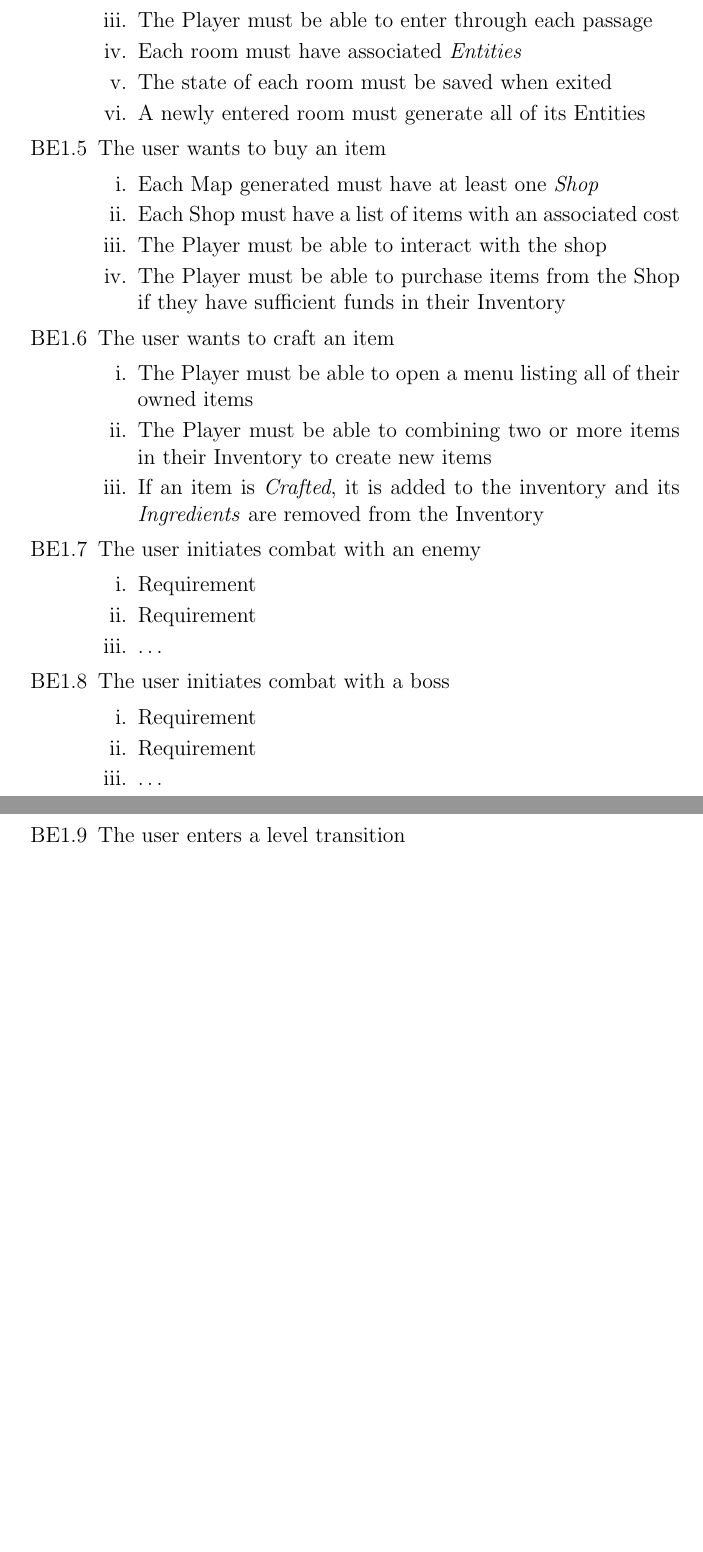
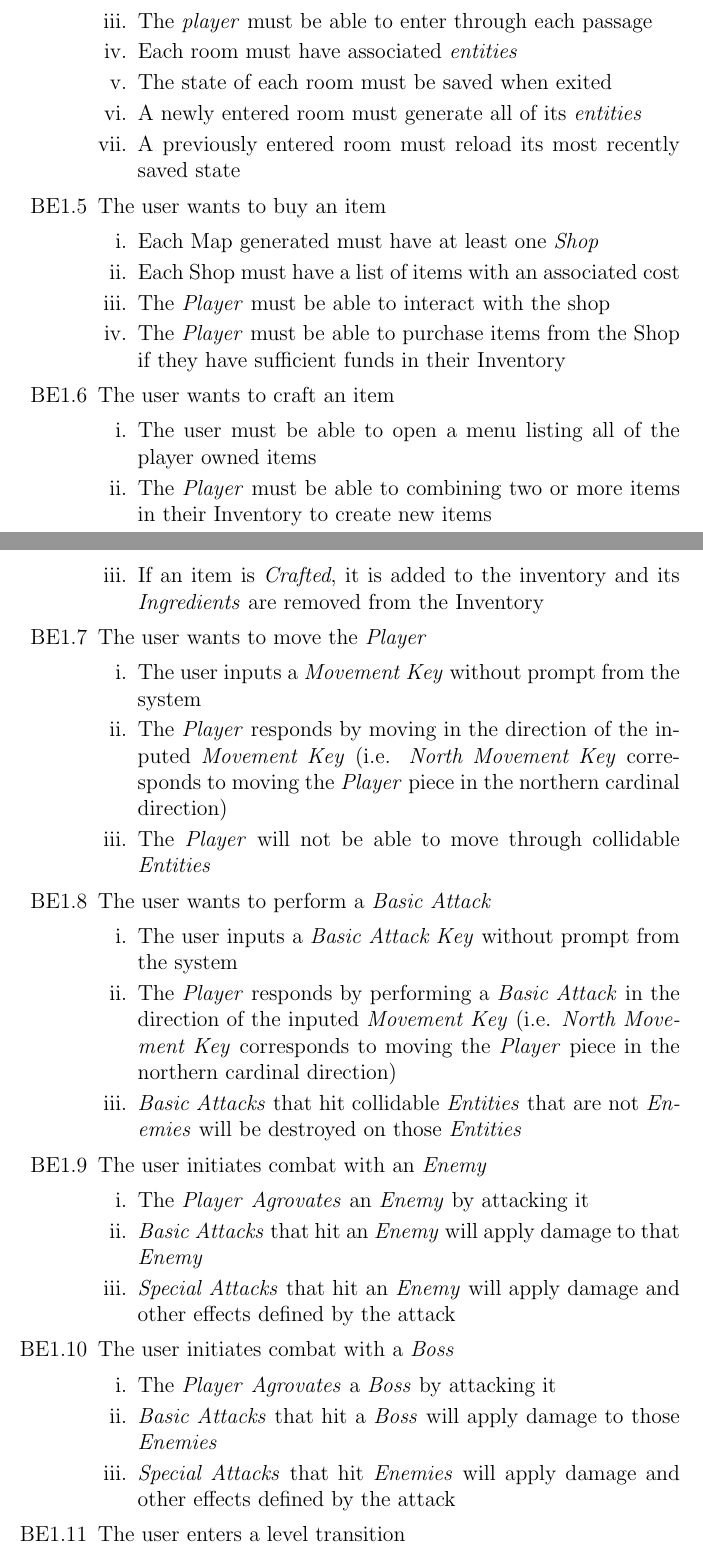
Before and after one commit to Babarbitz/Project-Food, a LaTeX document (docs/srs/srs.tex): two parts of pages 6 and 7 of 8 before the commit and two parts of pages 6 and 7 of 9 after it, joined at a grey line, cut so that both start at the same text, the shorter picture padded with empty space. Compiled offline with pdfLaTeX.

Commit message:
Storing for merge

```diff
--- a/docs/srs/srs.tex
+++ b/docs/srs/srs.tex
@@ -89,40 +102,61 @@
       \item Each room must have at least one passage to another room or level
-      \item The Player must be able to enter through each passage
-      \item Each room must have associated \textit{Entities}
+      \item The \textit{player} must be able to enter through each passage
+      \item Each room must have associated \textit{entities}
       \item The state of each room must be saved when exited
-      \item A newly entered room must generate all of its Entities
+      \item A newly entered room must generate all of its \textit{entities}
+      \item A previously entered room must reload its most recently saved state
     \end{enumerate}
+
     \item The user wants to buy an item
     \begin{enumerate}
       \item Each Map generated must have at least one \textit{Shop}
       \item Each Shop must have a list of items with an associated cost
-      \item The Player must be able to interact with the shop
-      \item The Player must be able to purchase items from the Shop if they have sufficient funds in their Inventory
+      \item The \textit{Player} must be able to interact with the shop
+      \item The \textit{Player} must be able to purchase items from the Shop if they have sufficient funds in their Inventory
     \end{enumerate}
+
     \item The user wants to craft an item
     \begin{enumerate}
-      \item The Player must be able to open a menu listing all of their owned items
-      \item The Player must be able to combining two or more items in their Inventory to create new items
+      \item The user must be able to open a menu listing all of the player owned items
+      \item The \textit{Player} must be able to combining two or more items in their Inventory to create new items
       \item If an item is \textit{Crafted}, it is added to the inventory and its \textit{Ingredients} are removed from the Inventory
     \end{enumerate}
-    \item The user initiates combat with an enemy
+
+    \item The user wants to move the \textit{Player}
     \begin{enumerate}
-      \item Requirement
-      \item Requirement
-      \item \dots
+      \item The user inputs a \textit{Movement Key} without prompt from the system
+      \item The \textit{Player} responds by moving in the direction of the inputed \textit{Movement Key} (i.e. \textit{North Movement Key} corresponds to moving the \textit{Player} piece in the northern cardinal direction)
+      \item The \textit{Player} will not be able to move through collidable \textit{Entities}
     \end{enumerate}
-    \item The user initiates combat with a boss
+
+    \item The user wants to perform a \textit{Basic Attack}
     \begin{enumerate}
-      \item Requirement
-      \item Requirement
-      \item \dots
+      \item The user inputs a \textit{Basic Attack Key} without prompt from the system
+      \item The \textit{Player} responds by performing a \textit{Basic Attack} in the direction of the inputed \textit{Movement Key} (i.e. \textit{North Movement Key} corresponds to moving the \textit{Player} piece in the northern cardinal direction)
+      \item \textit{Basic Attacks} that hit collidable \textit{Entities} that are not \textit{Enemies} will be destroyed on those \textit{Entities}
     \end{enumerate}
+
+    \item The user initiates combat with an \textit{Enemy}
+    \begin{enumerate}
+      \item The \textit{Player} \textit{Agrovates} an \textit{Enemy} by attacking it
+      \item \textit{Basic Attacks} that hit an \textit{Enemy} will apply damage to that \textit{Enemy}
+      \item \textit{Special Attacks} that hit an \textit{Enemy} will apply damage and other effects defined by the attack
+    \end{enumerate}
+
+    \item The user initiates combat with a \textit{Boss}
+    \begin{enumerate}
+      \item The \textit{Player} \textit{Agrovates} a \textit{Boss} by attacking it
+      \item \textit{Basic Attacks} that hit a \textit{Boss} will apply damage to those \textit{Enemies}
+      \item \textit{Special Attacks} that hit \textit{Enemies} will apply damage and other effects defined by the attack
+    \end{enumerate}
+
     \item The user enters a level transition
     \begin{enumerate}
       \item Requirement
       \item Requirement
       \item \dots
     \end{enumerate}
+
   \end{enumerate}
 \end{enumerate}
 
```
Also changed, not shown: docs/srs/srs.tex (35 more changed lines).
